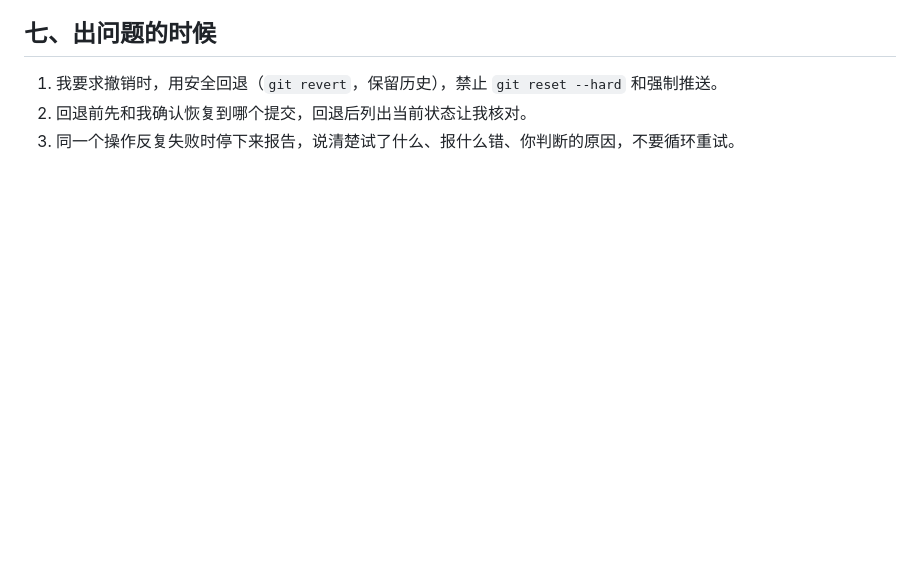
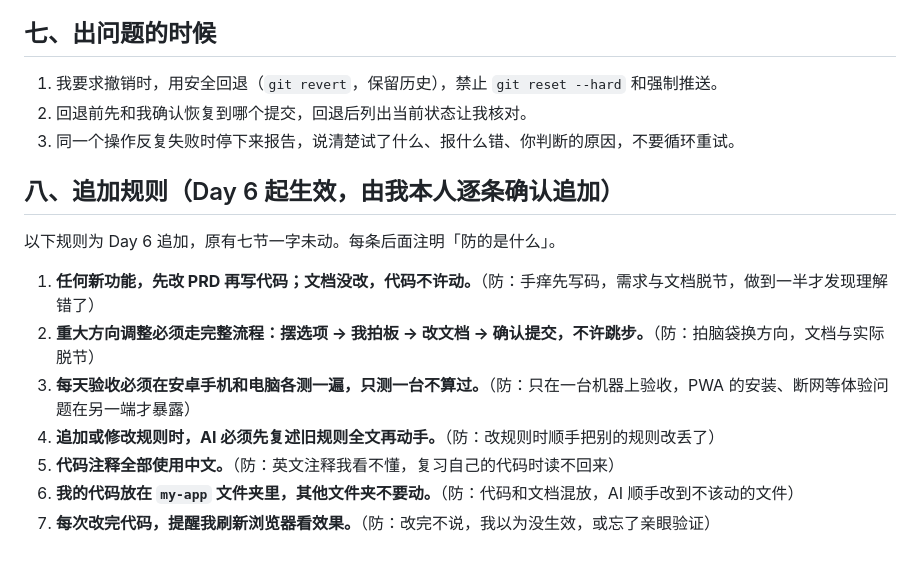
Before and after one commit to XingHo-VibeCoding/xinghe-kouyu, a Markdown page: AGENTS.md, the part around the change. Drawn GitHub-style; blank space fills up the shorter version.

Commit message:
Day 6｜AGENTS.md 追加第八节协作规则
改了什么：原有七节规则一字未动（纯追加，未重写）
加了什么：第八节「追加规则（Day 6 起）」7 条——先改PRD再写码、方向调整走完整流程、双端验收、改规则先复述、注释全中文、代码限定 my-app 文件夹、改完代码提醒刷新浏览器

```diff
--- a/AGENTS.md
+++ b/AGENTS.md
@@ -50,3 +50,15 @@
 1. 我要求撤销时，用安全回退（`git revert`，保留历史），禁止 `git reset --hard` 和强制推送。
 2. 回退前先和我确认恢复到哪个提交，回退后列出当前状态让我核对。
 3. 同一个操作反复失败时停下来报告，说清楚试了什么、报什么错、你判断的原因，不要循环重试。
+
+## 八、追加规则（Day 6 起生效，由我本人逐条确认追加）
+
+以下规则为 Day 6 追加，原有七节一字未动。每条后面注明「防的是什么」。
+
+1. **任何新功能，先改 PRD 再写代码；文档没改，代码不许动。**（防：手痒先写码，需求与文档脱节，做到一半才发现理解错了）
+2. **重大方向调整必须走完整流程：摆选项 → 我拍板 → 改文档 → 确认提交，不许跳步。**（防：拍脑袋换方向，文档与实际脱节）
+3. **每天验收必须在安卓手机和电脑各测一遍，只测一台不算过。**（防：只在一台机器上验收，PWA 的安装、断网等体验问题在另一端才暴露）
+4. **追加或修改规则时，AI 必须先复述旧规则全文再动手。**（防：改规则时顺手把别的规则改丢了）
+5. **代码注释全部使用中文。**（防：英文注释我看不懂，复习自己的代码时读不回来）
+6. **我的代码放在 `my-app` 文件夹里，其他文件夹不要动。**（防：代码和文档混放，AI 顺手改到不该动的文件）
+7. **每次改完代码，提醒我刷新浏览器看效果。**（防：改完不说，我以为没生效，或忘了亲眼验证）
```
